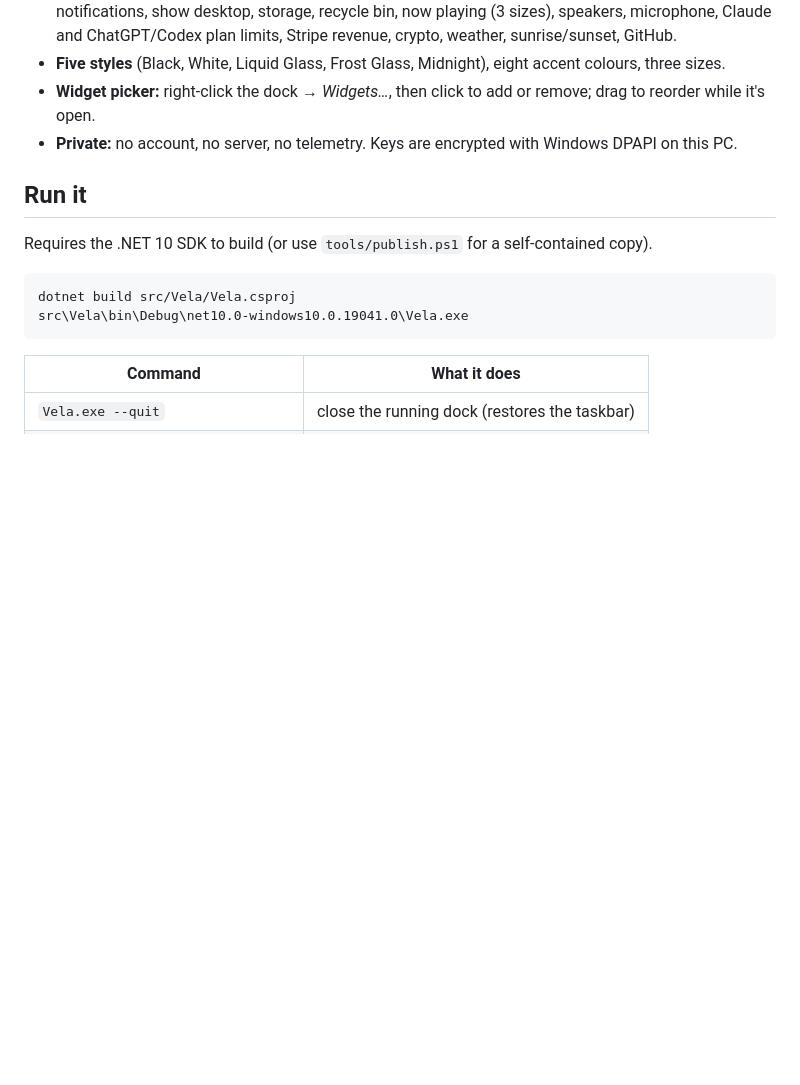
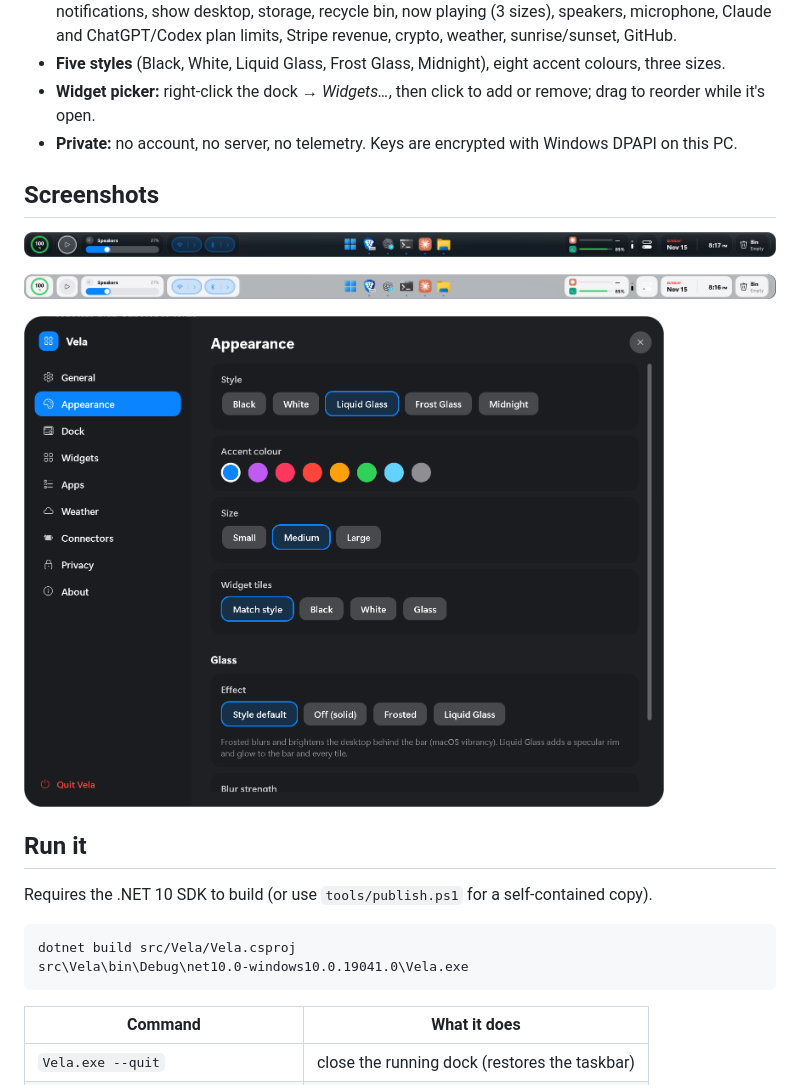
Before and after one commit to sherifrahim/Vela, a Markdown page: README.md, the part around the change. Rendered like a GitHub page; pictures changed too: docs/screenshots/control-panel.png (added), docs/screenshots/dock-white.png (added), docs/screenshots/dock.png (added); blank space fills up the shorter version.

```diff
--- a/README.md
+++ b/README.md
@@ -18,6 +18,14 @@ no Electron, no Chromium. Idle cost: ~0 % CPU, ~40 MB working set.
 - **Five styles** (Black, White, Liquid Glass, Frost Glass, Midnight), eight accent colours, three sizes.
 - **Widget picker:** right-click the dock → *Widgets…*, then click to add or remove; drag to reorder while it's open.
 - **Private:** no account, no server, no telemetry. Keys are encrypted with Windows DPAPI on this PC.
+
+## Screenshots
+
+![Vela dock, Liquid Glass style](docs/screenshots/dock.png)
+
+![Vela dock, White style](docs/screenshots/dock-white.png)
+
+<img src="docs/screenshots/control-panel.png" alt="Vela control panel" width="640">
 
 ## Run it
 
```
Also changed, not shown: docs/PROGRESS.md (+1 -1 lines), 1 other file.
